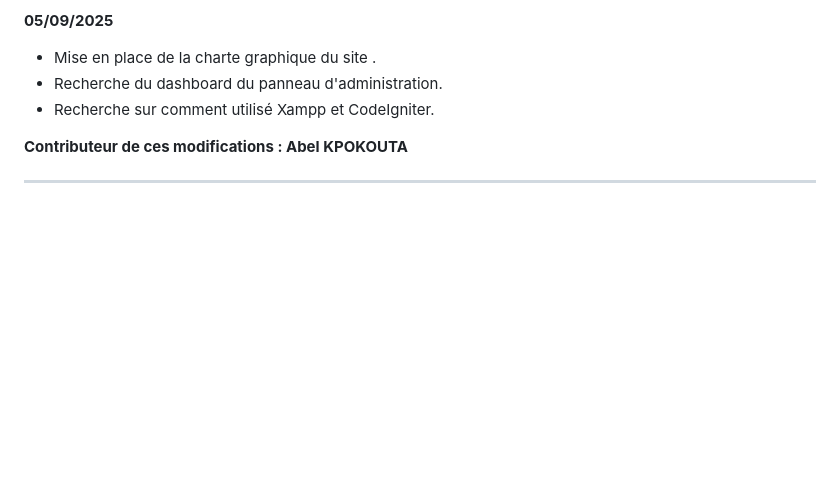
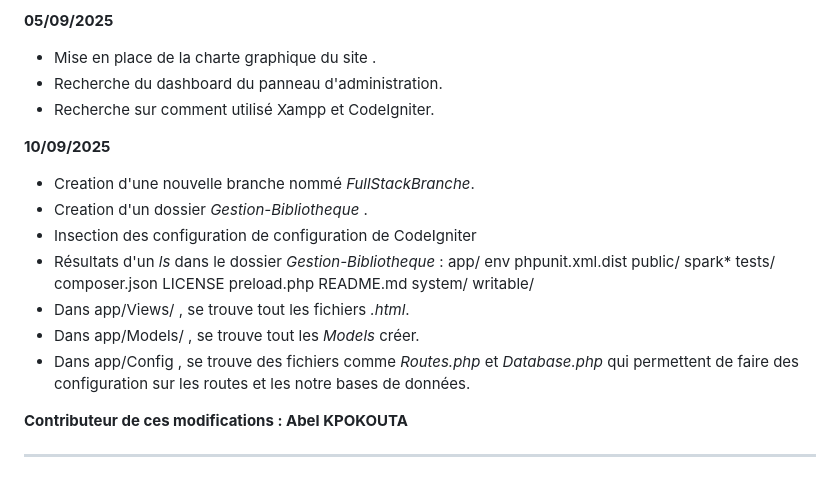
Before and after one commit to justus12s/Projet-de-fin-de-stage, a Markdown page: README.md, the part around the change. GitHub-like rendering; blank space fills up the shorter version.

Commit message:
Mise à jours des Modifications

```diff
--- a/README.md
+++ b/README.md
@@ -68,6 +68,17 @@ Conclusion : C'est donnée le top au déroulement du projet...
 - Recherche du dashboard du panneau d'administration.
 - Recherche sur comment utilisé Xampp et CodeIgniter.
 
+**10/09/2025**
+- Creation d'une nouvelle branche nommé *FullStackBranche*.
+- Creation d'un dossier *Gestion-Bibliotheque* .
+- Insection des configuration de configuration de CodeIgniter
+- Résultats d'un *ls* dans le dossier *Gestion-Bibliotheque* :
+        app/           env      phpunit.xml.dist  public/    spark*   tests/
+        composer.json  LICENSE  preload.php       README.md  system/  writable/
+- Dans app/Views/ , se trouve tout les fichiers *.html*.
+- Dans app/Models/ , se trouve tout les *Models*  créer.
+- Dans app/Config , se trouve des fichiers comme *Routes.php* et *Database.php* qui permettent de faire des configuration sur les routes et les notre bases de données.
+
 **Contributeur de ces modifications : Abel KPOKOUTA**
 
 ---------------------------------------------------------------------------------------------------------------
```
